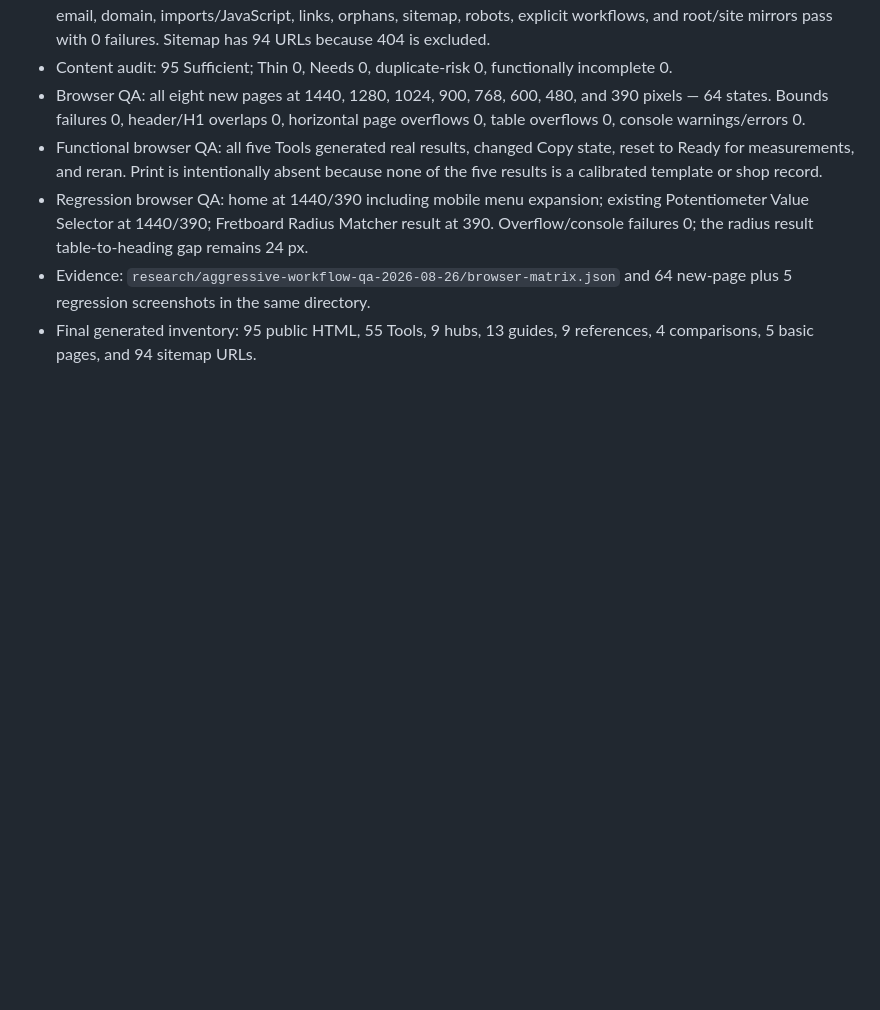
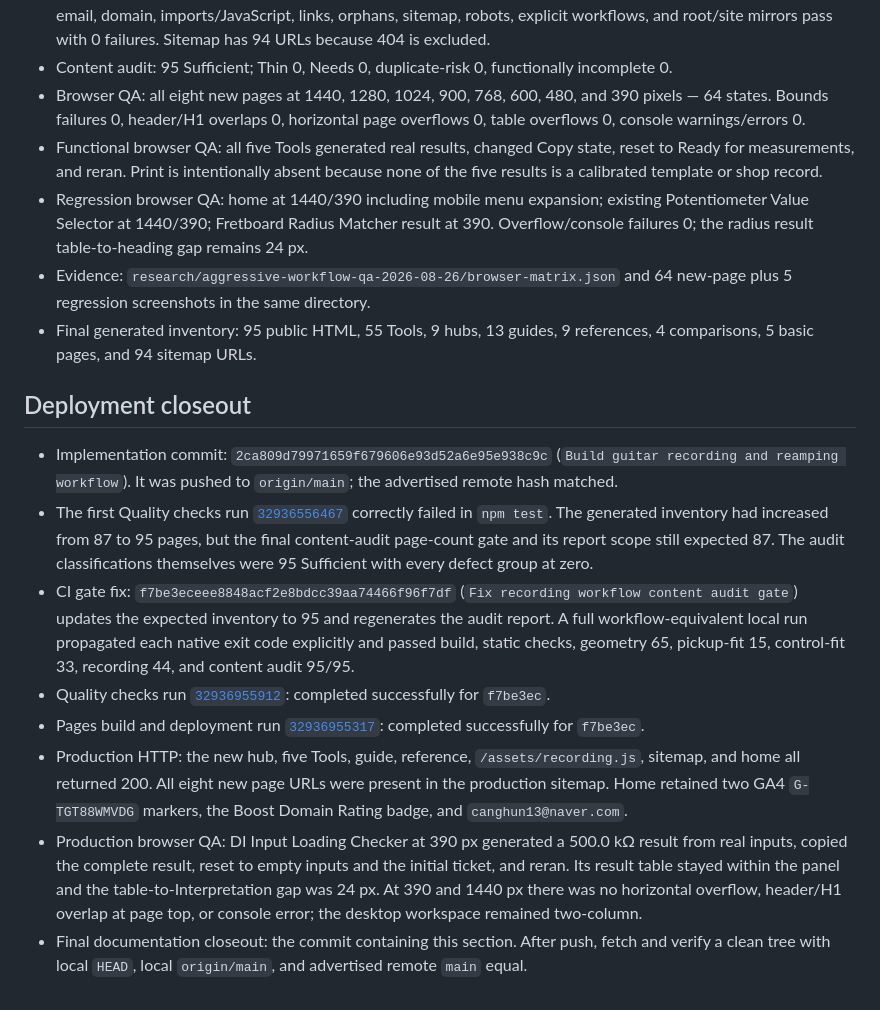
Before and after one commit to canghun13/guitarsetuplab, a Markdown page: research/aggressive-workflow-discovery-2026-08-26.md, the part around the change. Drawn GitHub-style; blank space fills up the shorter version.

Commit message:
Record recording workflow deployment

```diff
--- a/research/aggressive-workflow-discovery-2026-08-26.md
+++ b/research/aggressive-workflow-discovery-2026-08-26.md
@@ -235,3 +235,14 @@ The GO authorizes five Tool pages, one Recording & Reamping hub, one measurement
 - Regression browser QA: home at 1440/390 including mobile menu expansion; existing Potentiometer Value Selector at 1440/390; Fretboard Radius Matcher result at 390. Overflow/console failures 0; the radius result table-to-heading gap remains 24 px.
 - Evidence: `research/aggressive-workflow-qa-2026-08-26/browser-matrix.json` and 64 new-page plus 5 regression screenshots in the same directory.
 - Final generated inventory: 95 public HTML, 55 Tools, 9 hubs, 13 guides, 9 references, 4 comparisons, 5 basic pages, and 94 sitemap URLs.
+
+## Deployment closeout
+
+- Implementation commit: `2ca809d79971659f679606e93d52a6e95e938c9c` (`Build guitar recording and reamping workflow`). It was pushed to `origin/main`; the advertised remote hash matched.
+- The first Quality checks run [`32936556467`](https://github.com/canghun13/guitarsetuplab/actions/runs/32936556467) correctly failed in `npm test`. The generated inventory had increased from 87 to 95 pages, but the final content-audit page-count gate and its report scope still expected 87. The audit classifications themselves were 95 Sufficient with every defect group at zero.
+- CI gate fix: `f7be3eceee8848acf2e8bdcc39aa74466f96f7df` (`Fix recording workflow content audit gate`) updates the expected inventory to 95 and regenerates the audit report. A full workflow-equivalent local run propagated each native exit code explicitly and passed build, static checks, geometry 65, pickup-fit 15, control-fit 33, recording 44, and content audit 95/95.
+- Quality checks run [`32936955912`](https://github.com/canghun13/guitarsetuplab/actions/runs/32936955912): completed successfully for `f7be3ec`.
+- Pages build and deployment run [`32936955317`](https://github.com/canghun13/guitarsetuplab/actions/runs/32936955317): completed successfully for `f7be3ec`.
+- Production HTTP: the new hub, five Tools, guide, reference, `/assets/recording.js`, sitemap, and home all returned 200. All eight new page URLs were present in the production sitemap. Home retained two GA4 `G-TGT88WMVDG` markers, the Boost Domain Rating badge, and `canghun13@naver.com`.
+- Production browser QA: DI Input Loading Checker at 390 px generated a 500.0 kΩ result from real inputs, copied the complete result, reset to empty inputs and the initial ticket, and reran. Its result table stayed within the panel and the table-to-Interpretation gap was 24 px. At 390 and 1440 px there was no horizontal overflow, header/H1 overlap at page top, or console error; the desktop workspace remained two-column.
+- Final documentation closeout: the commit containing this section. After push, fetch and verify a clean tree with local `HEAD`, local `origin/main`, and advertised remote `main` equal.
```
Also changed, not shown: handover.md (+12 -2 lines).
